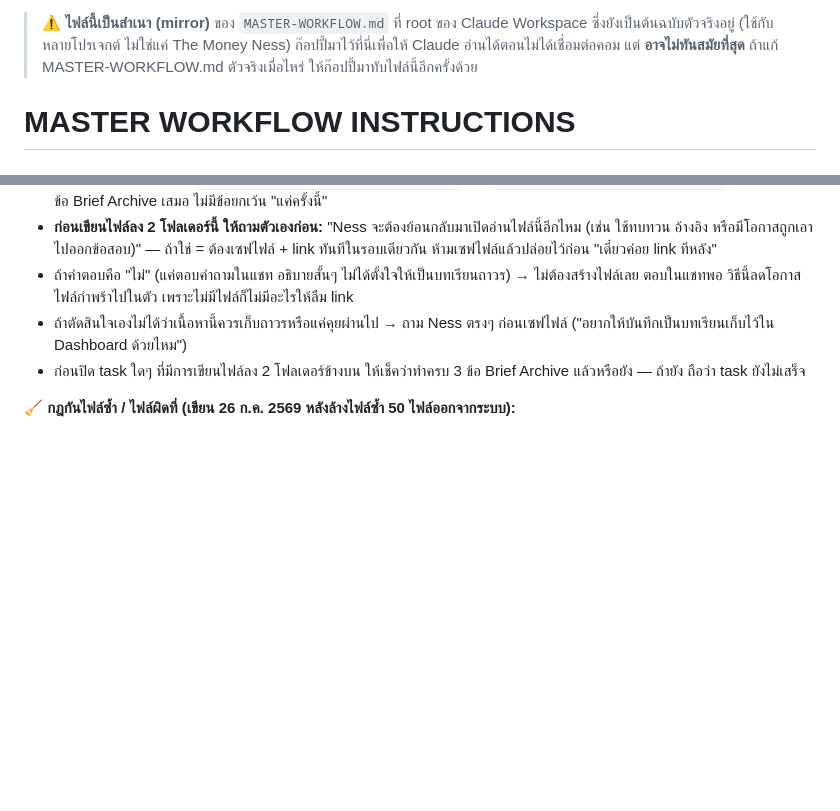
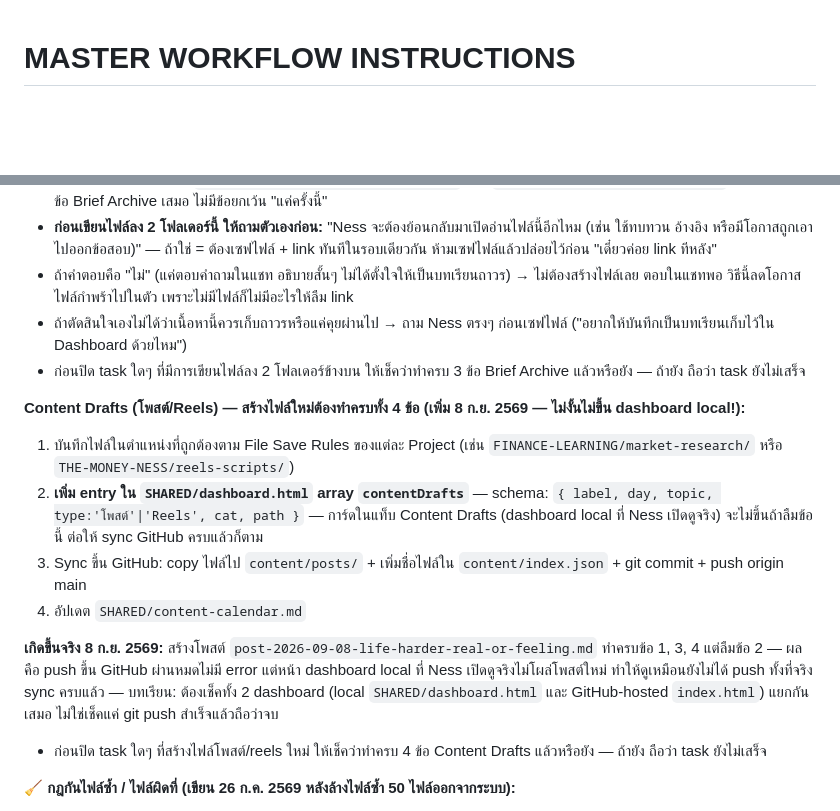
Before and after one commit to nestapitchayut2-cloud/money-ness-dashboard, a Markdown page: system/MASTER-WORKFLOW.md, 2 parts joined by grey strips. GitHub-like rendering; blank space fills up the shorter version.

Commit message:
system: add Content Drafts 4-step checklist (dashboard.html contentDrafts step)
Document the 8 Sep mistake: created and pushed a new post to GitHub
(content/posts/ + index.json) but forgot to add the matching entry
to SHARED/dashboard.html's contentDrafts array, so the local
dashboard Ness actually looks at didn't show the new post even
though the GitHub push succeeded cleanly. Adds an explicit 4-step
checklist mirroring the existing Brief Archive pattern, and a note
that the two dashboards (local dashboard.html vs GitHub-hosted
index.html) must be checked independently.

Co-Authored-By: Claude Sonnet 5 <noreply@anthropic.com>
Claude-Session: https://claude.ai/code/session_01W1c5JPgkv3YEkXh7b5uQCx

```diff
--- a/system/MASTER-WORKFLOW.md
+++ b/system/MASTER-WORKFLOW.md
@@ -1,5 +1,3 @@
-> ⚠️ **ไฟล์นี้เป็นสำเนา (mirror)** ของ `MASTER-WORKFLOW.md` ที่ root ของ Claude Workspace ซึ่งยังเป็นต้นฉบับตัวจริงอยู่ (ใช้กับหลายโปรเจกต์ ไม่ใช่แค่ The Money Ness) ก๊อปปี้มาไว้ที่นี่เพื่อให้ Claude อ่านได้ตอนไม่ได้เชื่อมต่อคอม แต่ **อาจไม่ทันสมัยที่สุด** ถ้าแก้ MASTER-WORKFLOW.md ตัวจริงเมื่อไหร่ ให้ก๊อปปี้มาทับไฟล์นี้อีกครั้งด้วย
-
 # MASTER WORKFLOW INSTRUCTIONS
 # ไฟล์นี้ Cowork ต้องอ่านทุกครั้งก่อนเริ่มงาน
 # Owner: Ness | The Money Ness System
@@ -654,6 +652,15 @@ FINANCE-LEARNING/market-research/
 - ถ้าตัดสินใจเองไม่ได้ว่าเนื้อหานี้ควรเก็บถาวรหรือแค่คุยผ่านไป → ถาม Ness ตรงๆ ก่อนเซฟไฟล์ ("อยากให้บันทึกเป็นบทเรียนเก็บไว้ใน Dashboard ด้วยไหม")
 - ก่อนปิด task ใดๆ ที่มีการเขียนไฟล์ลง 2 โฟลเดอร์ข้างบน ให้เช็คว่าทำครบ 3 ข้อ Brief Archive แล้วหรือยัง — ถ้ายัง ถือว่า task ยังไม่เสร็จ
 
+**Content Drafts (โพสต์/Reels) — สร้างไฟล์ใหม่ต้องทำครบทั้ง 4 ข้อ (เพิ่ม 8 ก.ย. 2569 — ไม่งั้นไม่ขึ้น dashboard local!):**
+1. บันทึกไฟล์ในตำแหน่งที่ถูกต้องตาม File Save Rules ของแต่ละ Project (เช่น `FINANCE-LEARNING/market-research/` หรือ `THE-MONEY-NESS/reels-scripts/`)
+2. **เพิ่ม entry ใน `SHARED/dashboard.html` array `contentDrafts`** — schema: `{ label, day, topic, type:'โพสต์'|'Reels', cat, path }` — การ์ดในแท็บ Content Drafts (dashboard local ที่ Ness เปิดดูจริง) จะไม่ขึ้นถ้าลืมข้อนี้ ต่อให้ sync GitHub ครบแล้วก็ตาม
+3. Sync ขึ้น GitHub: copy ไฟล์ไป `content/posts/` + เพิ่มชื่อไฟล์ใน `content/index.json` + git commit + push origin main
+4. อัปเดต `SHARED/content-calendar.md`
+
+**เกิดขึ้นจริง 8 ก.ย. 2569:** สร้างโพสต์ `post-2026-09-08-life-harder-real-or-feeling.md` ทำครบข้อ 1, 3, 4 แต่ลืมข้อ 2 — ผลคือ push ขึ้น GitHub ผ่านหมดไม่มี error แต่หน้า dashboard local ที่ Ness เปิดดูจริงไม่โผล่โพสต์ใหม่ ทำให้ดูเหมือนยังไม่ได้ push ทั้งที่จริง sync ครบแล้ว — บทเรียน: ต้องเช็คทั้ง 2 dashboard (local `SHARED/dashboard.html` และ GitHub-hosted `index.html`) แยกกันเสมอ ไม่ใช่เช็คแค่ git push สำเร็จแล้วถือว่าจบ
+- ก่อนปิด task ใดๆ ที่สร้างไฟล์โพสต์/reels ใหม่ ให้เช็คว่าทำครบ 4 ข้อ Content Drafts แล้วหรือยัง — ถ้ายัง ถือว่า task ยังไม่เสร็จ
+
 **🧹 กฎกันไฟล์ซ้ำ / ไฟล์ผิดที่ (เขียน 26 ก.ค. 2569 หลังล้างไฟล์ซ้ำ 50 ไฟล์ออกจากระบบ):**
 
 1. **ห้ามก็อปไฟล์กฎหรือไฟล์ระบบไปไว้ 2 ที่ ไม่ว่าด้วยเหตุผลอะไร** — นี่คือ bug ที่ทำให้เกิดไฟล์บทเรียนกำพร้าเมื่อ มิ.ย. 2569: มีสคริปต์ mirror `MASTER-WORKFLOW.md` ไปที่ `SHARED/master-workflow.md` แล้วรันครั้งเดียว สำเนาค้างที่เวอร์ชันเก่าซึ่งกฎไม่ครบ session ที่อ่านสำเนาผิดตัวก็ทำตามกฎไม่ครบ → **มี MASTER-WORKFLOW.md ไฟล์เดียวที่ root เท่านั้น**
```
